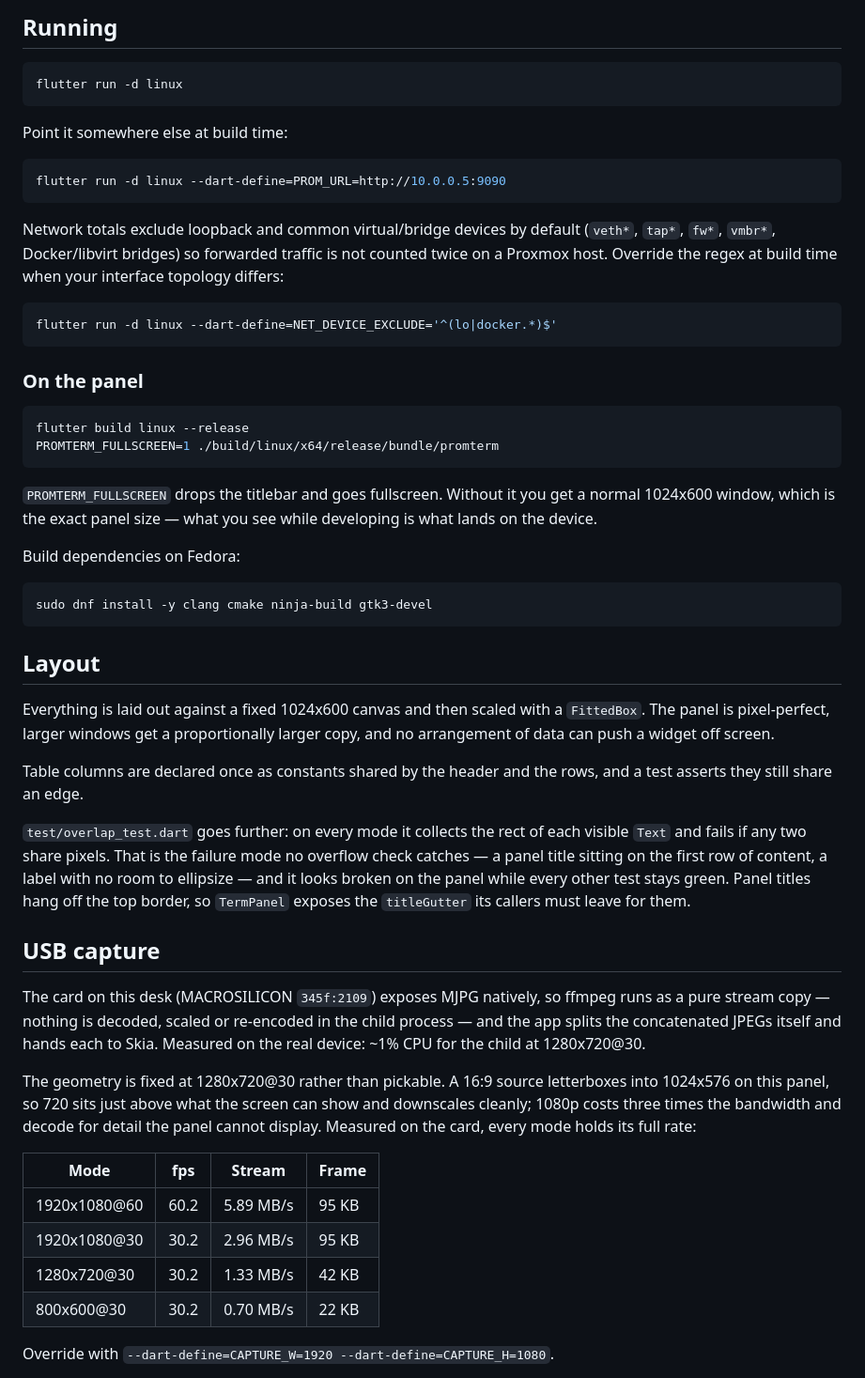
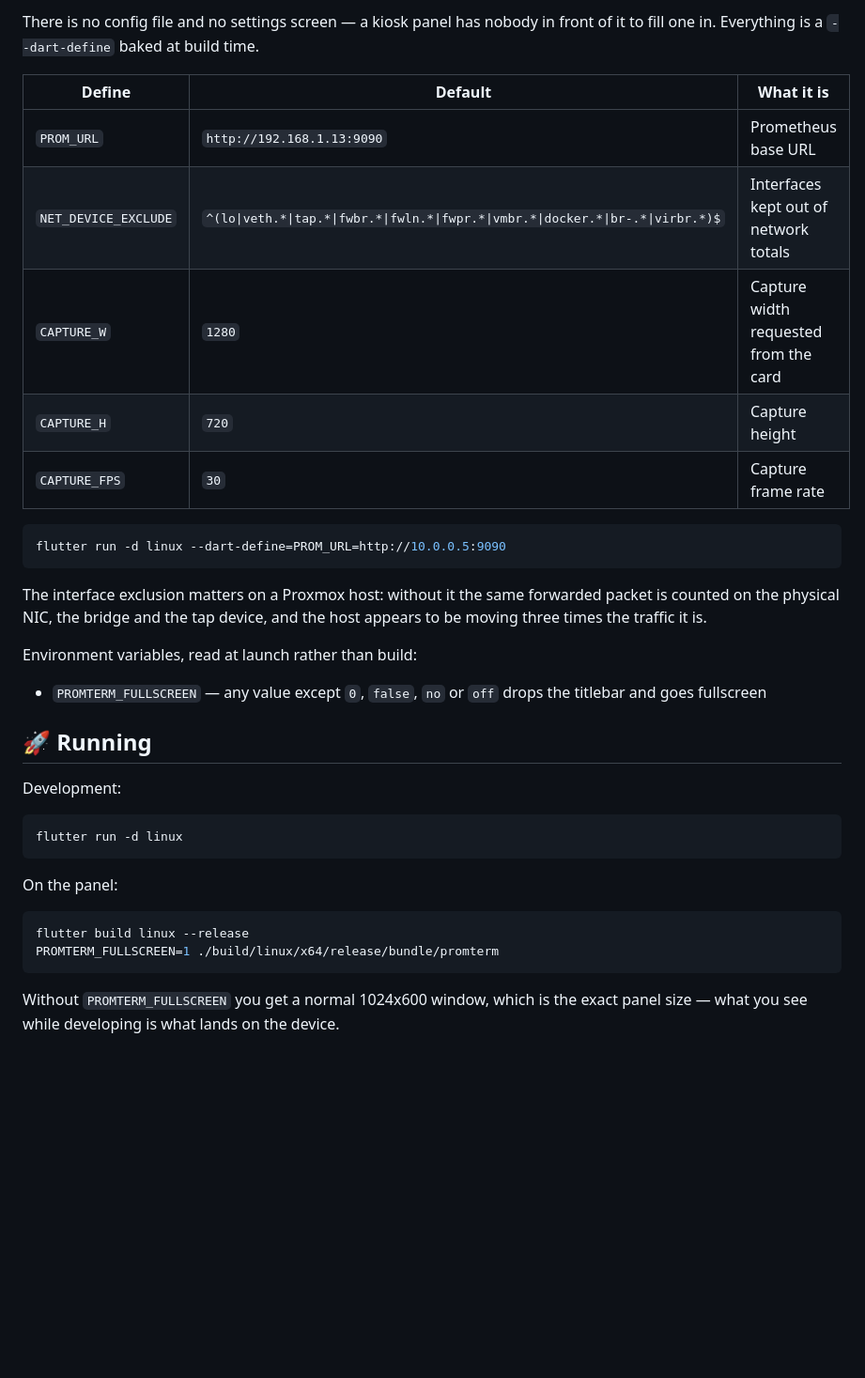
Before and after one commit to NKTKLN/rackglass, a Markdown page: README.md, the part around one of its changes. Shown at 94% size. GitHub-like rendering; blank space fills up the shorter version.

````diff
--- a/README.md
+++ b/README.md
@@ -36,77 +74,43 @@ moved to NODES.
 
-## Running
+There is no config file and no settings screen — a kiosk panel has nobody in
+front of it to fill one in. Everything is a `--dart-define` baked at build time.
+
+| Define | Default | What it is |
+| --- | --- | --- |
+| `PROM_URL` | `http://192.168.1.13:9090` | Prometheus base URL |
+| `NET_DEVICE_EXCLUDE` | `^(lo\|veth.*\|tap.*\|fwbr.*\|fwln.*\|fwpr.*\|vmbr.*\|docker.*\|br-.*\|virbr.*)$` | Interfaces kept out of network totals |
+| `CAPTURE_W` | `1280` | Capture width requested from the card |
+| `CAPTURE_H` | `720` | Capture height |
+| `CAPTURE_FPS` | `30` | Capture frame rate |
+
+```sh
+flutter run -d linux --dart-define=PROM_URL=http://10.0.0.5:9090
+```
+
+The interface exclusion matters on a Proxmox host: without it the same
+forwarded packet is counted on the physical NIC, the bridge and the tap device,
+and the host appears to be moving three times the traffic it is.
+
+Environment variables, read at launch rather than build:
+
+* `PROMTERM_FULLSCREEN` — any value except `0`, `false`, `no` or `off` drops the
+  titlebar and goes fullscreen
+
+## 🚀 Running
+
+Development:
 
 ```sh
 flutter run -d linux
 ```
 
-Point it somewhere else at build time:
-
-```sh
-flutter run -d linux --dart-define=PROM_URL=http://10.0.0.5:9090
-```
-
-Network totals exclude loopback and common virtual/bridge devices by default
-(`veth*`, `tap*`, `fw*`, `vmbr*`, Docker/libvirt bridges) so forwarded traffic
-is not counted twice on a Proxmox host. Override the regex at build time when
-your interface topology differs:
-
-```sh
-flutter run -d linux --dart-define=NET_DEVICE_EXCLUDE='^(lo|docker.*)$'
-```
-
-### On the panel
+On the panel:
 
 ```sh
 flutter build linux --release
 PROMTERM_FULLSCREEN=1 ./build/linux/x64/release/bundle/promterm
 ```
 
-`PROMTERM_FULLSCREEN` drops the titlebar and goes fullscreen. Without it you get
-a normal 1024x600 window, which is the exact panel size — what you see while
-developing is what lands on the device.
+Without `PROMTERM_FULLSCREEN` you get a normal 1024x600 window, which is the
+exact panel size — what you see while developing is what lands on the device.
 
-Build dependencies on Fedora:
-
-```sh
-sudo dnf install -y clang cmake ninja-build gtk3-devel
-```
-
-## Layout
-
-Everything is laid out against a fixed 1024x600 canvas and then scaled with a
-`FittedBox`. The panel is pixel-perfect, larger windows get a proportionally
-larger copy, and no arrangement of data can push a widget off screen.
-
-Table columns are declared once as constants shared by the header and the rows,
-and a test asserts they still share an edge.
-
-`test/overlap_test.dart` goes further: on every mode it collects the rect of
-each visible `Text` and fails if any two share pixels. That is the failure mode
-no overflow check catches — a panel title sitting on the first row of content, a
-label with no room to ellipsize — and it looks broken on the panel while every
-other test stays green. Panel titles hang off the top border, so `TermPanel`
-exposes the `titleGutter` its callers must leave for them.
-
-## USB capture
-
-The card on this desk (MACROSILICON `345f:2109`) exposes MJPG natively, so
-ffmpeg runs as a pure stream copy — nothing is decoded, scaled or re-encoded in
-the child process — and the app splits the concatenated JPEGs itself and hands
-each to Skia. Measured on the real device: ~1% CPU for the child at 1280x720@30.
-
-The geometry is fixed at 1280x720@30 rather than pickable. A 16:9 source
-letterboxes into 1024x576 on this panel, so 720 sits just above what the screen
-can show and downscales cleanly; 1080p costs three times the bandwidth and
-decode for detail the panel cannot display. Measured on the card, every mode
-holds its full rate:
-
-| Mode | fps | Stream | Frame |
-| --- | --- | --- | --- |
-| 1920x1080@60 | 60.2 | 5.89 MB/s | 95 KB |
-| 1920x1080@30 | 30.2 | 2.96 MB/s | 95 KB |
-| 1280x720@30 | 30.2 | 1.33 MB/s | 42 KB |
-| 800x600@30 | 30.2 | 0.70 MB/s | 22 KB |
-
-Override with `--dart-define=CAPTURE_W=1920 --dart-define=CAPTURE_H=1080`.
-
````
Also changed, not shown: other parts of README.md (+172 -66 lines).
